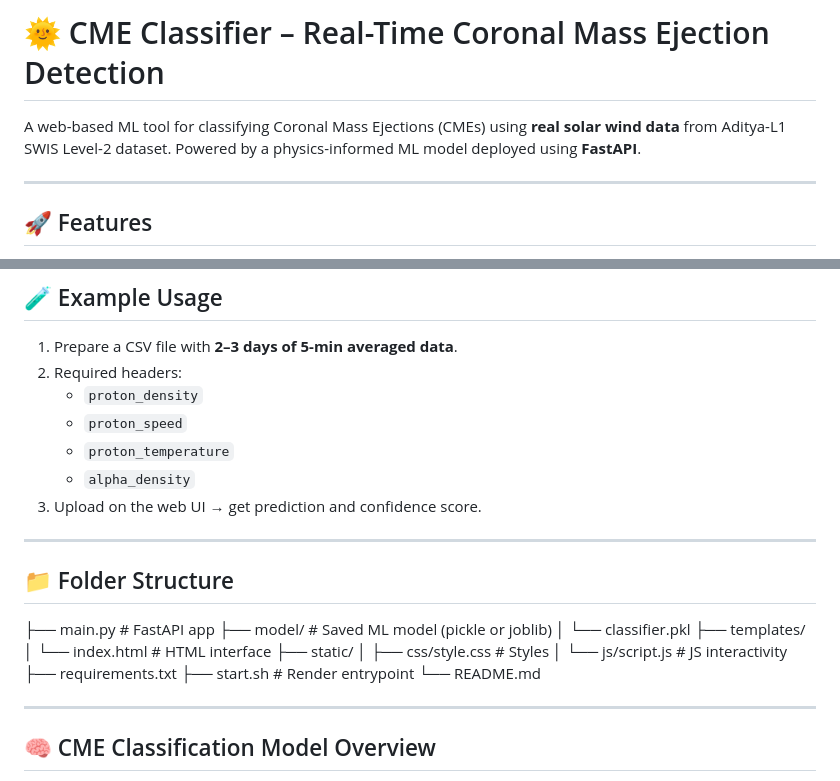
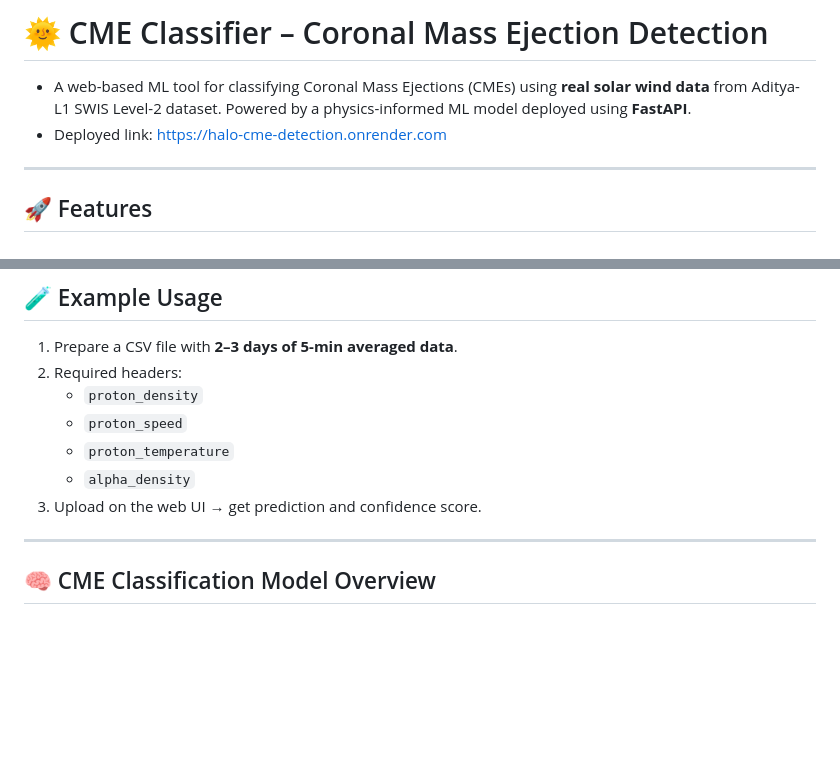
Before and after one commit to Arnav020/Halo-CME-Detection, a Markdown page: README.md, 2 parts joined by grey strips. Drawn GitHub-style; blank space fills up the shorter version.

```diff
--- a/README.md
+++ b/README.md
@@ -1,6 +1,7 @@
-# 🌞 CME Classifier – Real-Time Coronal Mass Ejection Detection
+# 🌞 CME Classifier –  Coronal Mass Ejection Detection
 
-A web-based ML tool for classifying Coronal Mass Ejections (CMEs) using **real solar wind data** from Aditya-L1 SWIS Level-2 dataset. Powered by a physics-informed ML model deployed using **FastAPI**.
+- A web-based ML tool for classifying Coronal Mass Ejections (CMEs) using **real solar wind data** from Aditya-L1 SWIS Level-2 dataset. Powered by a physics-informed ML model deployed using **FastAPI**.
+- Deployed link: https://halo-cme-detection.onrender.com
 
 ---
 
@@ -27,22 +28,6 @@ A web-based ML tool for classifying Coronal Mass Ejections (CMEs) using **real s
    - `proton_temperature`
    - `alpha_density`
 3. Upload on the web UI → get prediction and confidence score.
-
----
-
-## 📁 Folder Structure
-
-├── main.py # FastAPI app
-├── model/ # Saved ML model (pickle or joblib)
-│ └── classifier.pkl
-├── templates/
-│ └── index.html # HTML interface
-├── static/
-│ ├── css/style.css # Styles
-│ └── js/script.js # JS interactivity
-├── requirements.txt
-├── start.sh # Render entrypoint
-└── README.md
 
 ---
 
```
